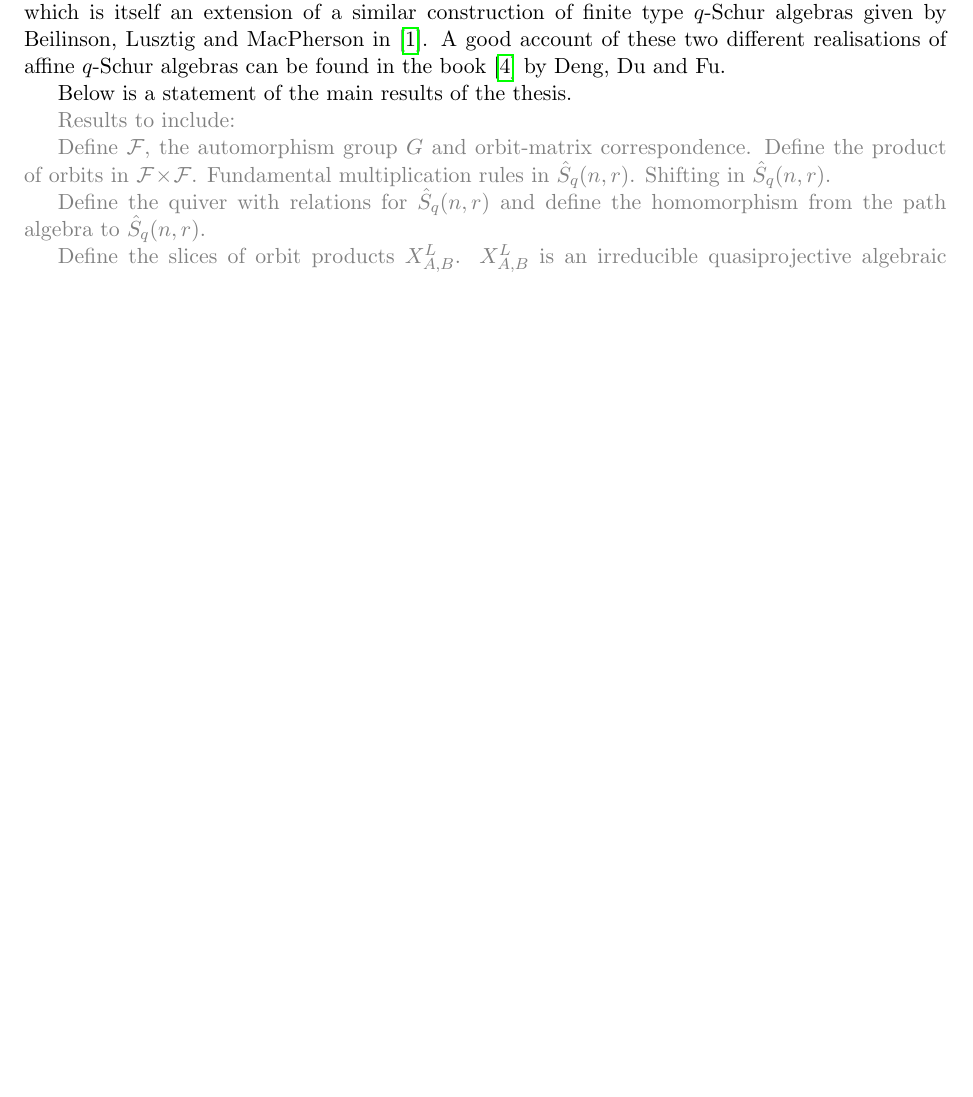
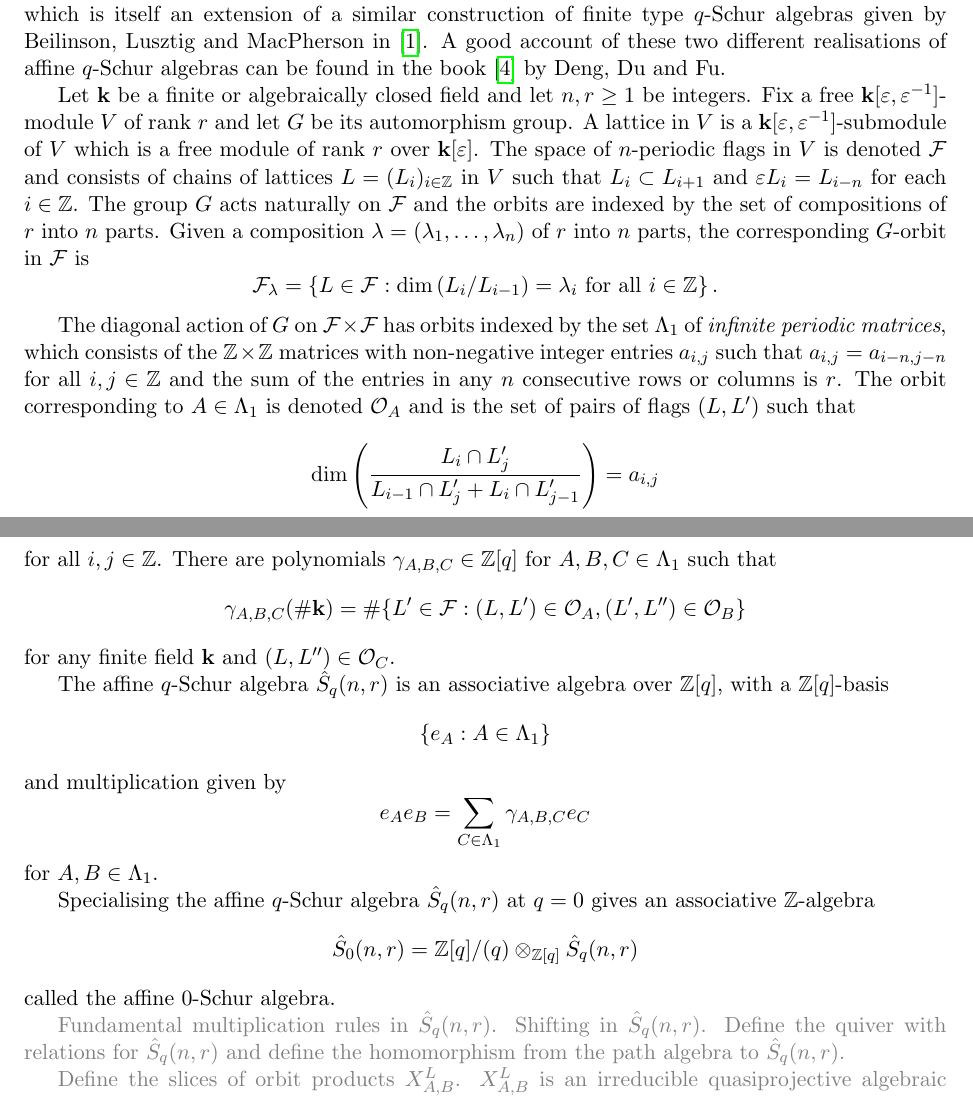
Before and after one commit to Stacky32/phd-generic-multiplication, a LaTeX thesis (report.tex, which reads preamble.sty): part of page 4 of 75 before the commit and two parts of pages 4 and 5 of 77 after it, the two joined at a grey line, cut so that both start at the same text, the shorter picture padded with empty space. Compiled offline with pdfLaTeX.

Commit message:
Completed the short description of the construction of affine q-Schur algebras in the introduction.

```diff
--- a/preamble.sty
+++ b/preamble.sty
@@ -153,10 +153,6 @@
 % polynomial ring
 \newcommand{\polys}{{\field[\epsilon]}}
 
-% compact notation:
-\renewcommand{\laurent}{\mathcal{S}}
-\renewcommand{\polys}{\mathcal{R}}
-
 % CYCLIC FLAG VARIETIES [single, double, triple]
 \newcommand{\flags}{\mathcal{F}}
 \newcommand{\dblflags}{{\flags\!\times\!\flags}}
--- a/report.tex
+++ b/report.tex
@@ -25,18 +25,40 @@ The first part of the introduction should discuss the context of the topic and m
 
 Affine $q$-Schur algebras arose from an affine analogue of quantum Schur-Weyl duality and as such are defined as the endomorphism algebra of a certain module over the affine Hecke algebra. The approach used in this thesis is based on Lusztig's construction using affine double flag varieties, which is itself an extension of a similar construction of finite type $q$-Schur algebras given by Beilinson, Lusztig and MacPherson in \cite{blm90}. A good account of these two different realisations of affine $q$-Schur algebras can be found in the book \cite{deng12} by Deng, Du and Fu.
 
-
-
-Below is a statement of the main results of the thesis.
+Let $\field$ be a finite or algebraically closed field and let $n,r\geq 1$ be integers. Fix a free $\laurent$-module $V$ of rank $r$ and let $G$ be its automorphism group. A lattice in $V$ is a $\laurent$-submodule of $V$ which is a free module of rank $r$ over $\polys$. The space of $n$-periodic flags in $V$ is denoted $\flags$ and consists of chains of lattices $L=(L_i)_{i\in\integers}$ in $V$ such that $L_i\subset L_{i+1}$ and $\epsilon L_i = L_{i-n}$ for each $i\in\integers$. The group $G$ acts naturally on $\flags$ and the orbits are indexed by the set  of compositions of $r$ into $n$ parts. Given a composition $\lambda=(\lambda_1,\ldots,\lambda_n)$ of $r$ into $n$ parts, the corresponding $G$-orbit in $\flags$ is
+\begin{equation*}
+\flags_\lambda = \left\{L\in\flags:\dim\left(L_i/{L_{i-1}}\right)=\lambda_i \text{ for all }i\in\integers\right\}.
+\end{equation*}
+
+The diagonal action of $G$ on $\dblflags$ has orbits indexed by the set $\matrices$ of \emph{infinite periodic matrices}, which consists of the $\integers\times\integers$ matrices with non-negative integer entries $a_{i,j}$ such that $a_{i,j}=a_{i-n,j-n}$ for all $i,j\in\integers$ and the sum of the entries in any $n$ consecutive rows or columns is $r$. The orbit corresponding to $A\in\matrices$ is denoted $\orbit{A}$ and is the set of pairs of flags $(L,L')$ such that
+\begin{equation*}
+\dim\left(\frac{L_i\cap L_j'}{L_{i-1}\cap L_j' + L_i\cap L_{j-1}'}\right) = a_{i,j}
+\end{equation*}
+for all $i,j\in\integers$. There are polynomials $\gamma_{A,B,C}\in\integers[q]$ for $A,B,C\in\matrices$ such that
+\begin{equation*}
+\gamma_{A,B,C}(\#\field) = \#\{L'\in\flags: (L,L')\in\orbit{A}, (L',L'')\in\orbit{B}\}
+\end{equation*}
+for any finite field $\field$ and $(L,L'')\in\orbit{C}$.
+
+The affine $q$-Schur algebra $\qschur$ is an associative algebra over $\integers[q]$, with a $\integers[q]$-basis
+\begin{equation*}
+\{e_A:A\in\matrices\}
+\end{equation*}
+and multiplication given by
+\begin{equation*}
+e_A e_B = \sum_{C\in\matrices} \gamma_{A,B,C}e_C
+\end{equation*}
+for $A,B\in\matrices$.
+
+Specialising the affine $q$-Schur algebra $\qschur$ at $q=0$ gives an associative $\integers$-algebra
+\begin{equation*}
+\zeroschur = \integers[q]/{(q)}\otimes_{\integers[q]}\qschur
+\end{equation*}
+called the affine $0$-Schur algebra.
 
 {\color{gray}
-Results to include:
-
-Define $\flags$, the automorphism group $G$ and orbit-matrix correspondence.
-Define the product of orbits in $\dblflags$.
 Fundamental multiplication rules in $\qschur$.
 Shifting in $\qschur$.
-
 Define the quiver with relations for $\qschur$ and define the homomorphism from the path algebra to $\qschur$.
 
 Define the slices of orbit products $\xprod[L]{A,B}$.
```
Also changed, not shown: report.tex (48 more changed lines), 1 other file.
